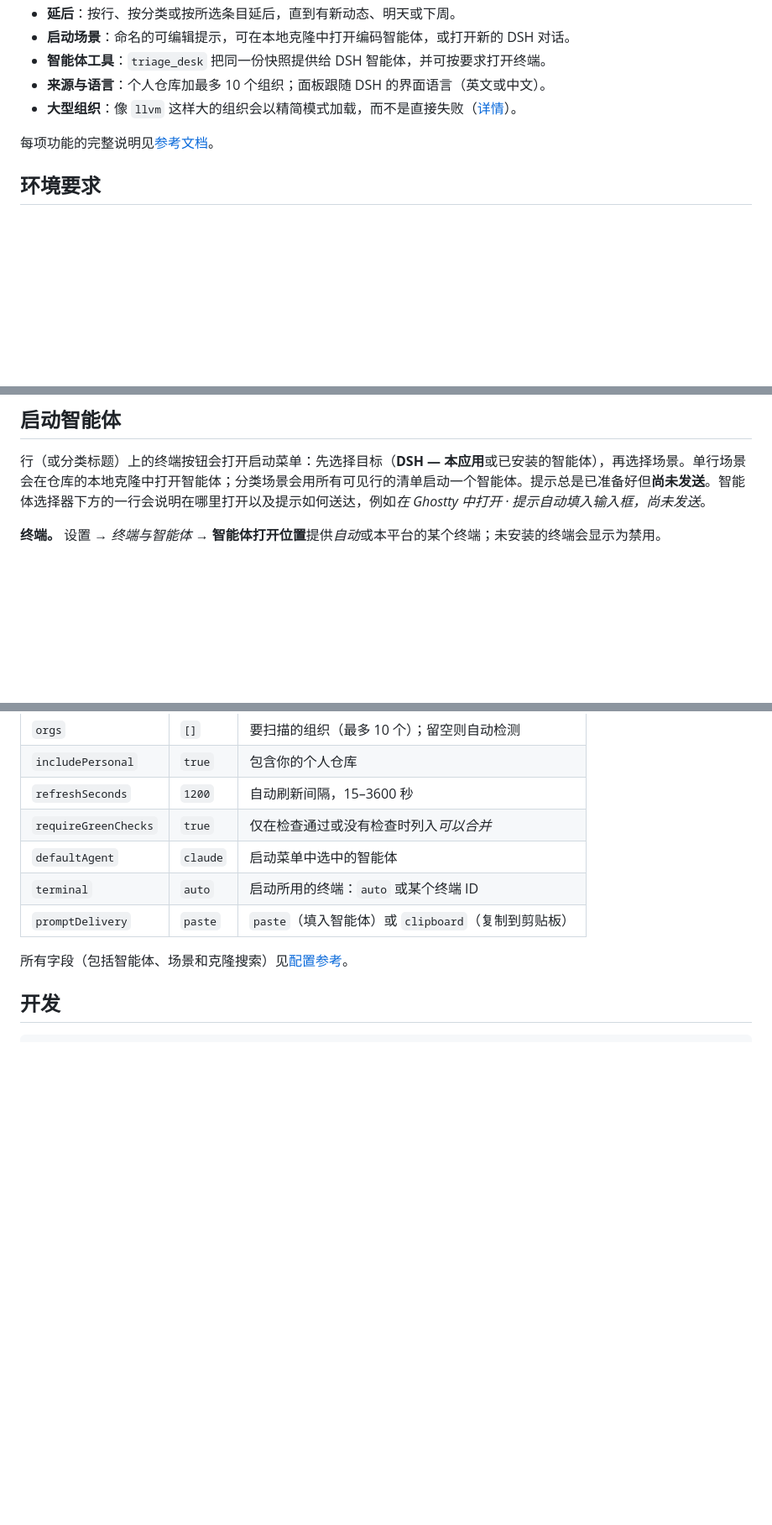
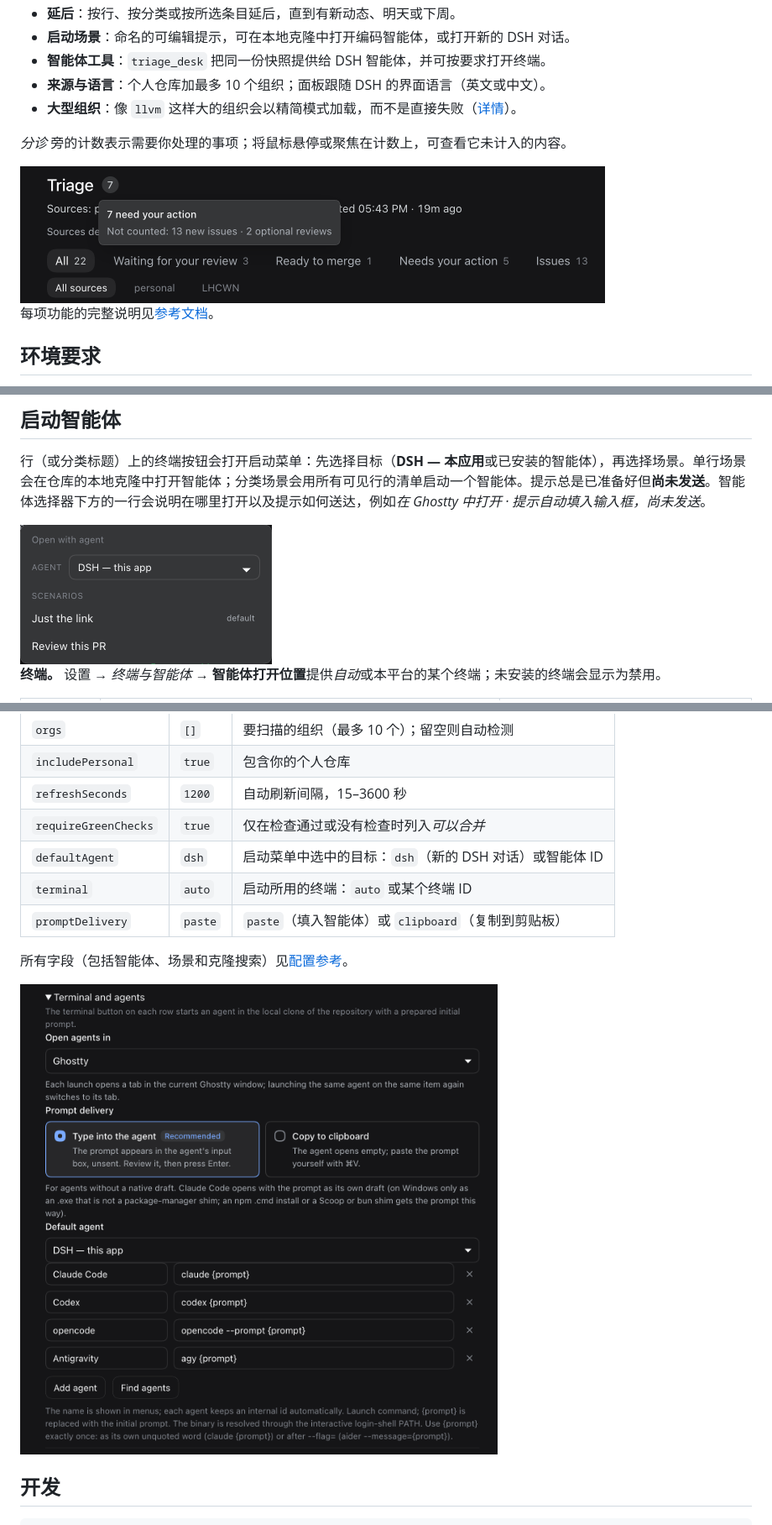
Before and after one commit to LHCWN/dsh-triage-desk, a Markdown page: README.zh.md, 3 parts joined by grey strips. Shown at 84% size. GitHub-like rendering; pictures changed too: docs/screenshots/count-hint.png (added), docs/screenshots/launch-menu.png (added), docs/screenshots/settings-launch.png (added); blank space fills up the shorter version.

```diff
--- a/README.zh.md
+++ b/README.zh.md
@@ -21,6 +23,10 @@
 - **智能体工具**：`triage_desk` 把同一份快照提供给 DSH 智能体，并可按要求打开终端。
 - **来源与语言**：个人仓库加最多 10 个组织；面板跟随 DSH 的界面语言（英文或中文）。
 - **大型组织**：像 `llvm` 这样大的组织会以精简模式加载，而不是直接失败（[详情](docs/REFERENCE.md#large-sources)）。
+
+*分诊* 旁的计数表示需要你处理的事项；将鼠标悬停或聚焦在计数上，可查看它未计入的内容。
+
+<img src="docs/screenshots/count-hint.png" width="697" alt="关注计数的提示：7 项需要你处理，未计入 13 个新议题和 2 个可选审核">
 
 每项功能的完整说明见[参考文档](docs/REFERENCE.md#inbox)。
 
@@ -63,6 +69,8 @@ dsh plugin --profile <profile> add dsh-triage-desk@latest
 
 行（或分类标题）上的终端按钮会打开启动菜单：先选择目标（**DSH — 本应用**或已安装的智能体），再选择场景。单行场景会在仓库的本地克隆中打开智能体；分类场景会用所有可见行的清单启动一个智能体。提示总是已准备好但**尚未发送**。智能体选择器下方的一行会说明在哪里打开以及提示如何送达，例如*在 Ghostty 中打开 · 提示自动填入输入框，尚未发送*。
 
+<img src="docs/screenshots/launch-menu.png" width="300" alt="行上的启动菜单：智能体选择器设为 DSH — 本应用，以及场景“仅链接”和“审核此 PR”">
+
 **终端。** 设置 → *终端与智能体* → **智能体打开位置**提供*自动*或本平台的某个终端；未安装的终端会显示为禁用。
 
 | 平台 | 终端 | 自动 |
@@ -94,11 +102,13 @@ Toast 提示会写明智能体和终端，例如*已在 Ghostty 中打开 Codex
 | `includePersonal` | `true` | 包含你的个人仓库 |
 | `refreshSeconds` | `1200` | 自动刷新间隔，15–3600 秒 |
 | `requireGreenChecks` | `true` | 仅在检查通过或没有检查时列入*可以合并* |
-| `defaultAgent` | `claude` | 启动菜单中选中的智能体 |
+| `defaultAgent` | `dsh` | 启动菜单中选中的目标：`dsh`（新的 DSH 对话）或智能体 ID |
 | `terminal` | `auto` | 启动所用的终端：`auto` 或某个终端 ID |
 | `promptDelivery` | `paste` | `paste`（填入智能体）或 `clipboard`（复制到剪贴板） |
 
 所有字段（包括智能体、场景和克隆搜索）见[配置参考](docs/REFERENCE.md#configuration)。
+
+<img src="docs/screenshots/settings-launch.png" width="682" alt="设置中的终端与智能体：终端、提示传递方式、默认智能体 DSH — 本应用，以及智能体列表">
 
 ## 开发
 
```
Also changed, not shown: other parts of README.zh.md (+2 -0 lines), README.md (+12 -1 lines), docs/screenshots/inbox.png (added).
